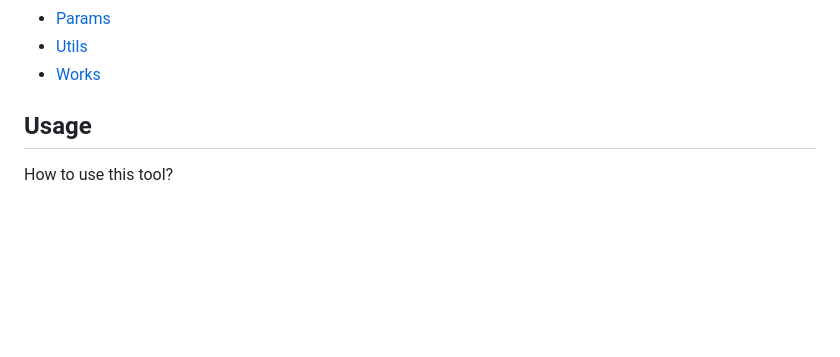
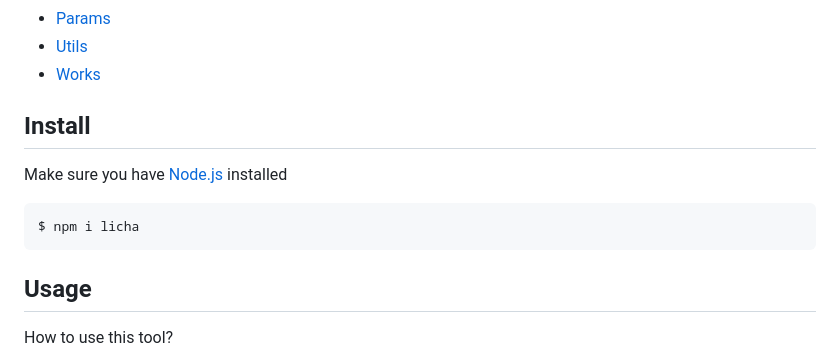
Before and after one commit to Alexandr-web/Licha, a Markdown page: readme.md, the part around one of its changes. Drawn GitHub-style; blank space fills up the shorter version.

````diff
--- a/readme.md
+++ b/readme.md
@@ -13,6 +14,14 @@
 * [Params](https://github.com/Alexandr-web/Licha#params)
 * [Utils](https://github.com/Alexandr-web/Licha#utils)
 * [Works](https://github.com/Alexandr-web/Licha/blob/master/.github/works/readme.md)
+
+## Install
+
+Make sure you have [Node.js](https://nodejs.org/en) installed
+
+```
+$ npm i licha
+```
 
 ## Usage
 
````
Also changed, not shown: other parts of readme.md (+1 -0 lines), .github/rusDoc.md (+9 -0 lines).
